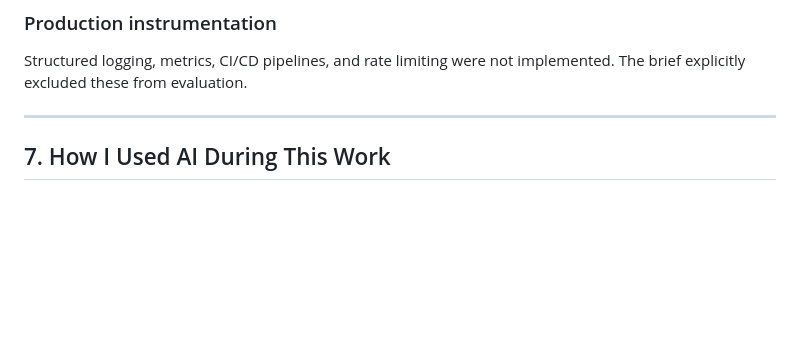
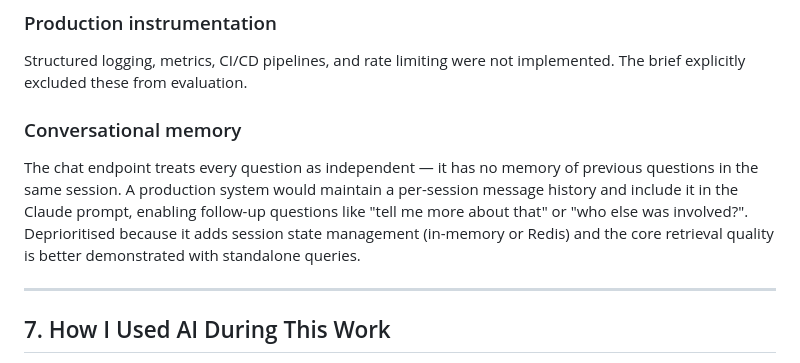
Before and after one commit to NimaaaAI/Internal-Knowledge-Chat-API, a Markdown page: README.md, the part around the change. Rendered like a GitHub page; blank space fills up the shorter version.

Commit message:
docs: add conversational memory to what was left out section

```diff
--- a/README.md
+++ b/README.md
@@ -325,6 +325,10 @@ There is no `PATCH /documents/{id}` endpoint. Updating a document requires delet
 
 Structured logging, metrics, CI/CD pipelines, and rate limiting were not implemented. The brief explicitly excluded these from evaluation.
 
+### Conversational memory
+
+The chat endpoint treats every question as independent — it has no memory of previous questions in the same session. A production system would maintain a per-session message history and include it in the Claude prompt, enabling follow-up questions like "tell me more about that" or "who else was involved?". Deprioritised because it adds session state management (in-memory or Redis) and the core retrieval quality is better demonstrated with standalone queries.
+
 ---
 
 ## 7. How I Used AI During This Work
```
